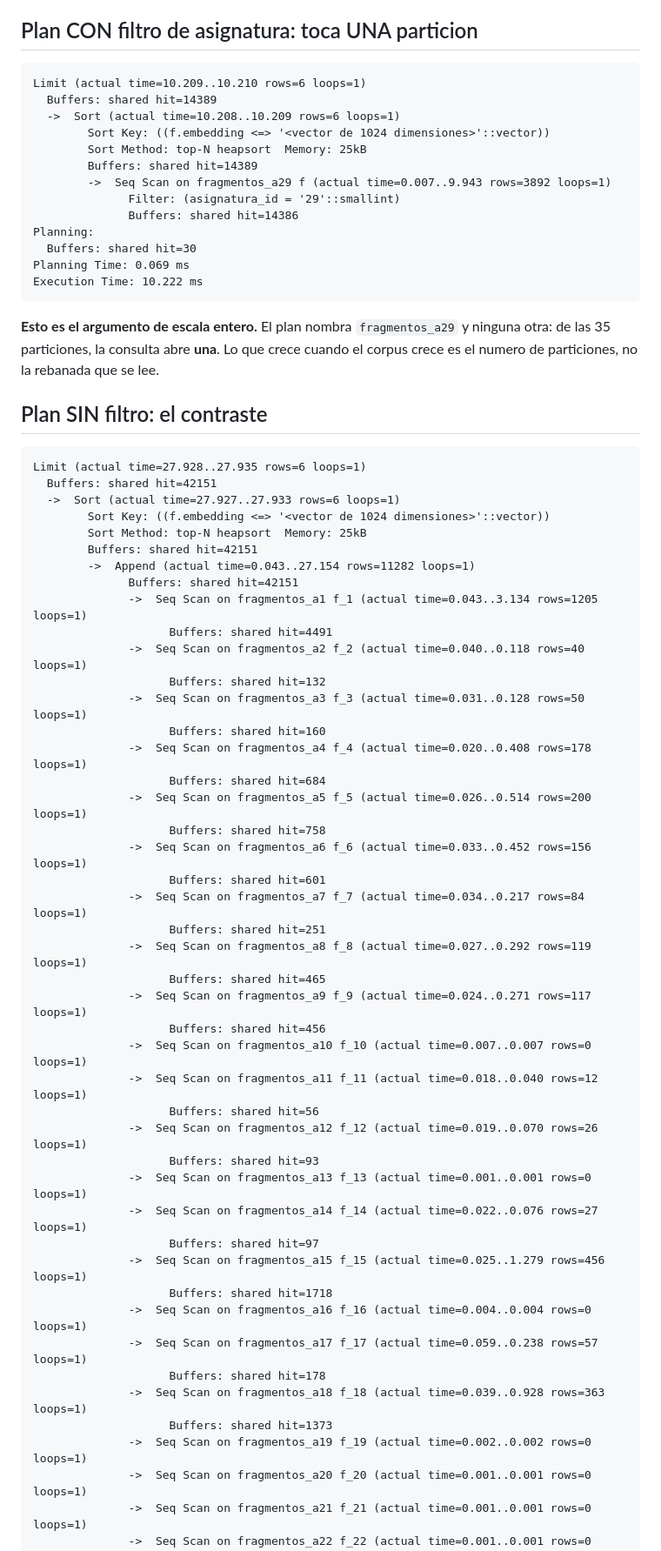
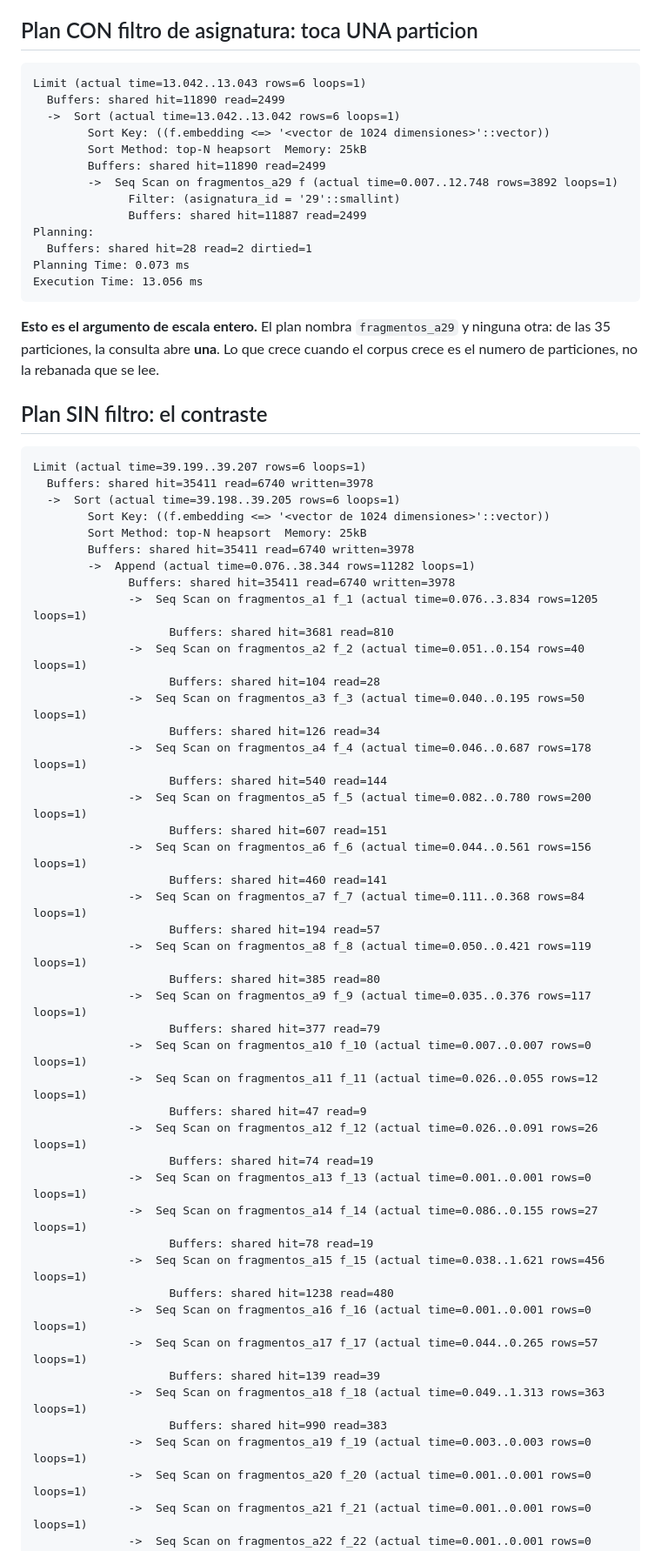
Before and after one commit to marcosmatalab/veridica, a Markdown page: docs/evidencia/2026-08-12-explain-poda-particiones.md, the part around one of its changes. Shown at 87% size. GitHub-like rendering.

````diff
--- a/docs/evidencia/2026-08-12-explain-poda-particiones.md
+++ b/docs/evidencia/2026-08-12-explain-poda-particiones.md
@@ -30,19 +30,19 @@ parece a la que hara el sistema y el plan no se apoya en un caso degenerado.
 ## Plan CON filtro de asignatura: toca UNA particion
 
 ```
-Limit (actual time=10.209..10.210 rows=6 loops=1)
-  Buffers: shared hit=14389
-  ->  Sort (actual time=10.208..10.209 rows=6 loops=1)
+Limit (actual time=13.042..13.043 rows=6 loops=1)
+  Buffers: shared hit=11890 read=2499
+  ->  Sort (actual time=13.042..13.042 rows=6 loops=1)
         Sort Key: ((f.embedding <=> '<vector de 1024 dimensiones>'::vector))
         Sort Method: top-N heapsort  Memory: 25kB
-        Buffers: shared hit=14389
-        ->  Seq Scan on fragmentos_a29 f (actual time=0.007..9.943 rows=3892 loops=1)
+        Buffers: shared hit=11890 read=2499
+        ->  Seq Scan on fragmentos_a29 f (actual time=0.007..12.748 rows=3892 loops=1)
               Filter: (asignatura_id = '29'::smallint)
-              Buffers: shared hit=14386
+              Buffers: shared hit=11887 read=2499
 Planning:
-  Buffers: shared hit=30
-Planning Time: 0.069 ms
-Execution Time: 10.222 ms
+  Buffers: shared hit=28 read=2 dirtied=1
+Planning Time: 0.073 ms
+Execution Time: 13.056 ms
 ```
 
 **Esto es el argumento de escala entero.** El plan nombra `fragmentos_a29` y ninguna
@@ -52,48 +52,48 @@ crece es el numero de particiones, no la rebanada que se lee.
 ## Plan SIN filtro: el contraste
 
 ```
-Limit (actual time=27.928..27.935 rows=6 loops=1)
-  Buffers: shared hit=42151
-  ->  Sort (actual time=27.927..27.933 rows=6 loops=1)
+Limit (actual time=39.199..39.207 rows=6 loops=1)
+  Buffers: shared hit=35411 read=6740 written=3978
+  ->  Sort (actual time=39.198..39.205 rows=6 loops=1)
         Sort Key: ((f.embedding <=> '<vector de 1024 dimensiones>'::vector))
         Sort Method: top-N heapsort  Memory: 25kB
-        Buffers: shared hit=42151
-        ->  Append (actual time=0.043..27.154 rows=11282 loops=1)
-              Buffers: shared hit=42151
-              ->  Seq Scan on fragmentos_a1 f_1 (actual time=0.043..3.134 rows=1205 loops=1)
-                    Buffers: shared hit=4491
-              ->  Seq Scan on fragmentos_a2 f_2 (actual time=0.040..0.118 rows=40 loops=1)
-                    Buffers: shared hit=132
-              ->  Seq Scan on fragmentos_a3 f_3 (actual time=0.031..0.128 rows=50 loops=1)
-                    Buffers: shared hit=160
-              ->  Seq Scan on fragmentos_a4 f_4 (actual time=0.020..0.408 rows=178 loops=1)
-                    Buffers: shared hit=684
-              ->  Seq Scan on fragmentos_a5 f_5 (actual time=0.026..0.514 rows=200 loops=1)
-                    Buffers: shared hit=758
-              ->  Seq Scan on fragmentos_a6 f_6 (actual time=0.033..0.452 rows=156 loops=1)
-                    Buffers: shared hit=601
-              ->  Seq Scan on fragmentos_a7 f_7 (actual time=0.034..0.217 rows=84 loops=1)
-                    Buffers: shared hit=251
-              ->  Seq Scan on fragmentos_a8 f_8 (actual time=0.027..0.292 rows=119 loops=1)
-                    Buffers: shared hit=465
-              ->  Seq Scan on fragmentos_a9 f_9 (actual time=0.024..0.271 rows=117 loops=1)
-                    Buffers: shared hit=456
+        Buffers: shared hit=35411 read=6740 written=3978
+        ->  Append (actual time=0.076..38.344 rows=11282 loops=1)
+              Buffers: shared hit=35411 read=6740 written=3978
+              ->  Seq Scan on fragmentos_a1 f_1 (actual time=0.076..3.834 rows=1205 loops=1)
+                    Buffers: shared hit=3681 read=810
+              ->  Seq Scan on fragmentos_a2 f_2 (actual time=0.051..0.154 rows=40 loops=1)
+                    Buffers: shared hit=104 read=28
+              ->  Seq Scan on fragmentos_a3 f_3 (actual time=0.040..0.195 rows=50 loops=1)
+                    Buffers: shared hit=126 read=34
+              ->  Seq Scan on fragmentos_a4 f_4 (actual time=0.046..0.687 rows=178 loops=1)
+                    Buffers: shared hit=540 read=144
+              ->  Seq Scan on fragmentos_a5 f_5 (actual time=0.082..0.780 rows=200 loops=1)
+                    Buffers: shared hit=607 read=151
+              ->  Seq Scan on fragmentos_a6 f_6 (actual time=0.044..0.561 rows=156 loops=1)
+                    Buffers: shared hit=460 read=141
+              ->  Seq Scan on fragmentos_a7 f_7 (actual time=0.111..0.368 rows=84 loops=1)
+                    Buffers: shared hit=194 read=57
+              ->  Seq Scan on fragmentos_a8 f_8 (actual time=0.050..0.421 rows=119 loops=1)
+                    Buffers: shared hit=385 read=80
+              ->  Seq Scan on fragmentos_a9 f_9 (actual time=0.035..0.376 rows=117 loops=1)
+                    Buffers: shared hit=377 read=79
               ->  Seq Scan on fragmentos_a10 f_10 (actual time=0.007..0.007 rows=0 loops=1)
-              ->  Seq Scan on fragmentos_a11 f_11 (actual time=0.018..0.040 rows=12 loops=1)
-                    Buffers: shared hit=56
-              ->  Seq Scan on fragmentos_a12 f_12 (actual time=0.019..0.070 rows=26 loops=1)
-                    Buffers: shared hit=93
+              ->  Seq Scan on fragmentos_a11 f_11 (actual time=0.026..0.055 rows=12 loops=1)
+                    Buffers: shared hit=47 read=9
+              ->  Seq Scan on fragmentos_a12 f_12 (actual time=0.026..0.091 rows=26 loops=1)
+                    Buffers: shared hit=74 read=19
               ->  Seq Scan on fragmentos_a13 f_13 (actual time=0.001..0.001 rows=0 loops=1)
-              ->  Seq Scan on fragmentos_a14 f_14 (actual time=0.022..0.076 rows=27 loops=1)
-                    Buffers: shared hit=97
-              ->  Seq Scan on fragmentos_a15 f_15 (actual time=0.025..1.279 rows=456 loops=1)
-                    Buffers: shared hit=1718
-              ->  Seq Scan on fragmentos_a16 f_16 (actual time=0.004..0.004 rows=0 loops=1)
-              ->  Seq Scan on fragmentos_a17 f_17 (actual time=0.059..0.238 rows=57 loops=1)
-                    Buffers: shared hit=178
-              ->  Seq Scan on fragmentos_a18 f_18 (actual time=0.039..0.928 rows=363 loops=1)
-                    Buffers: shared hit=1373
-              ->  Seq Scan on fragmentos_a19 f_19 (actual time=0.002..0.002 rows=0 loops=1)
+              ->  Seq Scan on fragmentos_a14 f_14 (actual time=0.086..0.155 rows=27 loops=1)
+                    Buffers: shared hit=78 read=19
+              ->  Seq Scan on fragmentos_a15 f_15 (actual time=0.038..1.621 rows=456 loops=1)
+                    Buffers: shared hit=1238 read=480
+              ->  Seq Scan on fragmentos_a16 f_16 (actual time=0.001..0.001 rows=0 loops=1)
+              ->  Seq Scan on fragmentos_a17 f_17 (actual time=0.044..0.265 rows=57 loops=1)
+                    Buffers: shared hit=139 read=39
+              ->  Seq Scan on fragmentos_a18 f_18 (actual time=0.049..1.313 rows=363 loops=1)
+                    Buffers: shared hit=990 read=383
+              ->  Seq Scan on fragmentos_a19 f_19 (actual time=0.003..0.003 rows=0 loops=1)
               ->  Seq Scan on fragmentos_a20 f_20 (actual time=0.001..0.001 rows=0 loops=1)
               ->  Seq Scan on fragmentos_a21 f_21 (actual time=0.001..0.001 rows=0 loops=1)
               ->  Seq Scan on fragmentos_a22 f_22 (actual time=0.001..0.001 rows=0 loops=1)
````
Also changed, not shown: other parts of docs/evidencia/2026-08-12-explain-poda-particiones.md (+32 -32 lines).
